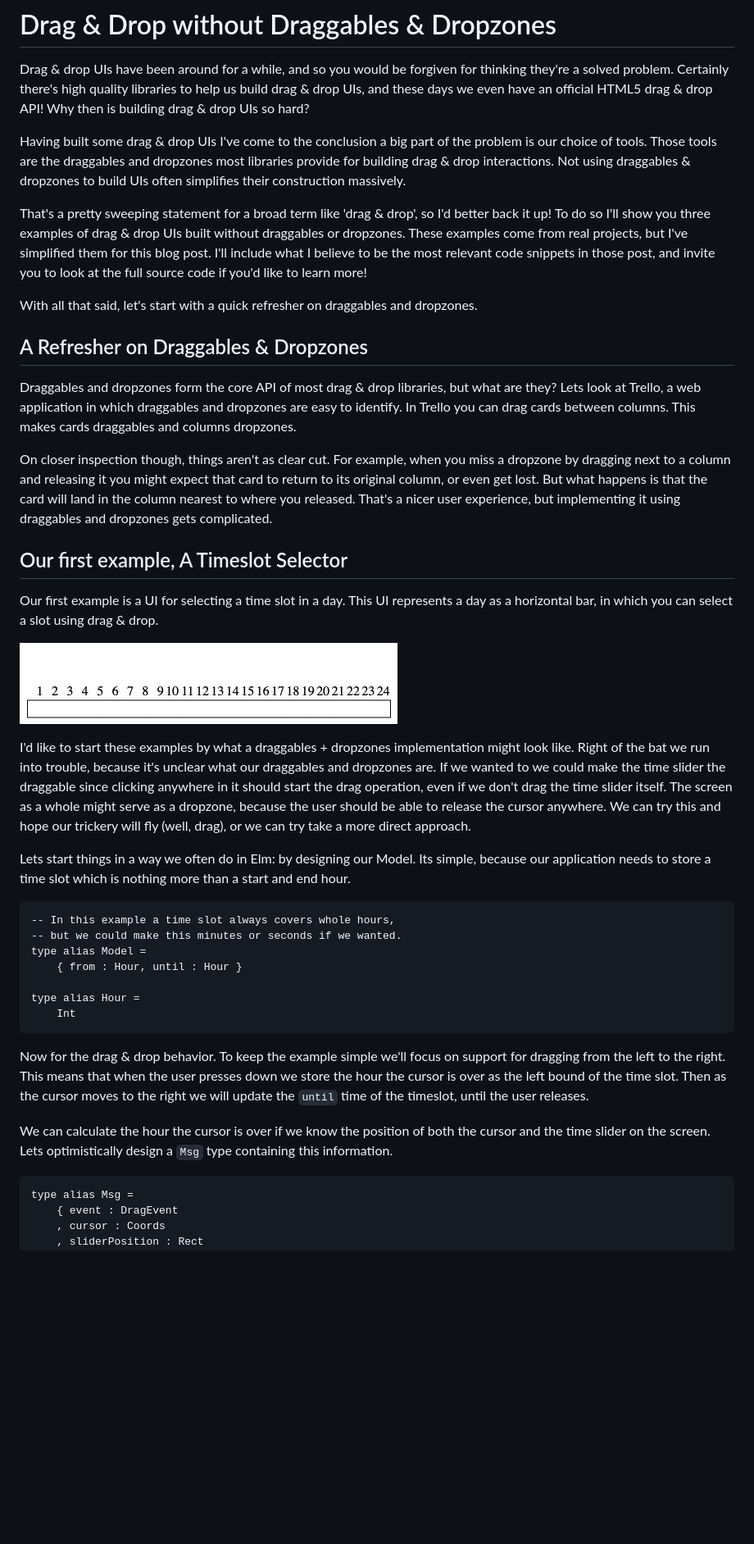
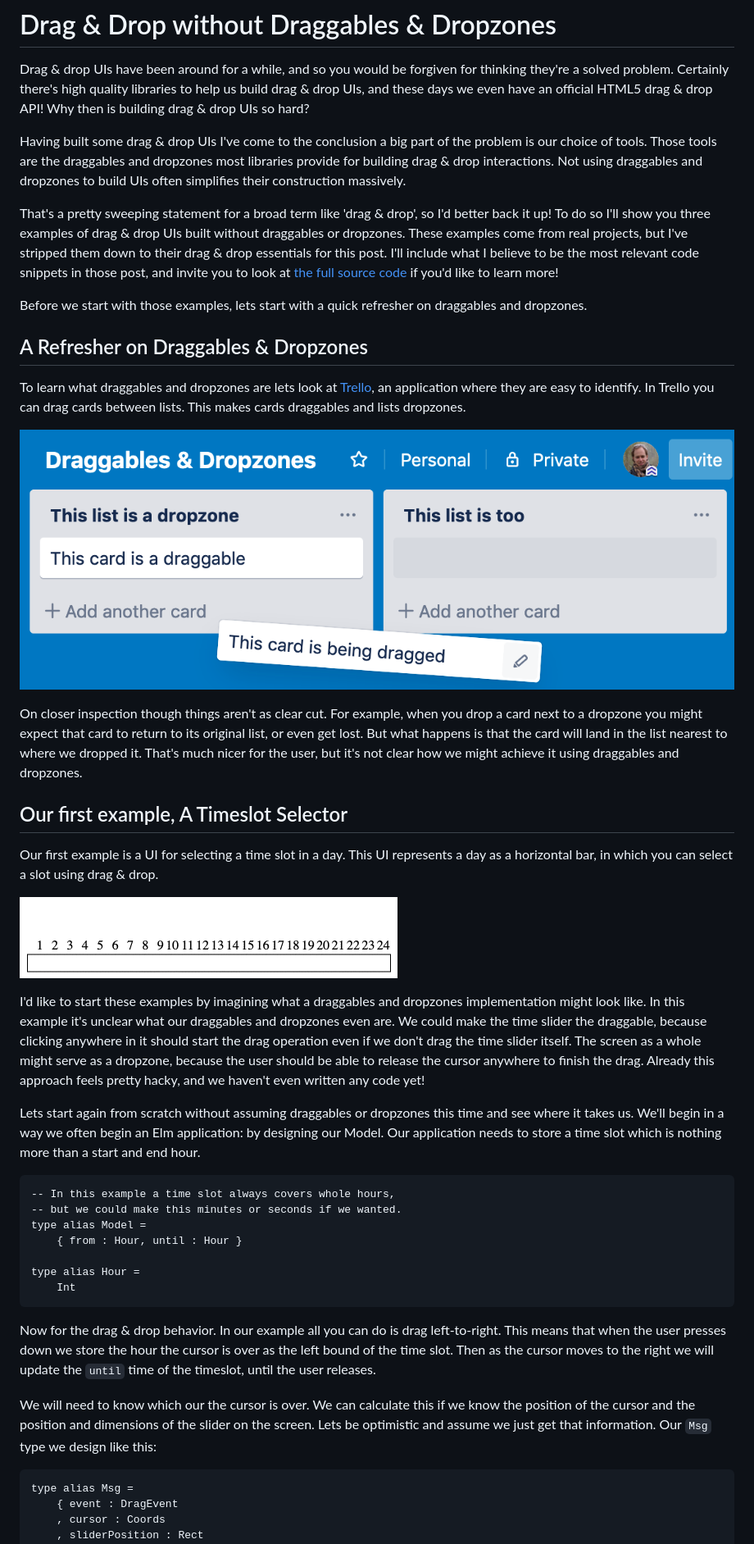
Before and after one commit to jwoudenberg/blogpost-drag-and-drop, a Markdown page: README.md, the part around the change printed below. Shown: that part at 82% size. Drawn GitHub-style; pictures changed too: imgs/trello.png (added); blank space fills up the shorter version.

Commit message:
Revise post
Adding links, updating examples, and finessing text.

````diff
--- a/README.md
+++ b/README.md
@@ -2,17 +2,19 @@
 
 Drag & drop UIs have been around for a while, and so you would be forgiven for thinking they're a solved problem. Certainly there's high quality libraries to help us build drag & drop UIs, and these days we even have an official HTML5 drag & drop API! Why then is building drag & drop UIs so hard?
 
-Having built some drag & drop UIs I've come to the conclusion a big part of the problem is our choice of tools. Those tools are the draggables and dropzones most libraries provide for building drag & drop interactions. Not using draggables & dropzones to build UIs often simplifies their construction massively.
+Having built some drag & drop UIs I've come to the conclusion a big part of the problem is our choice of tools. Those tools are the draggables and dropzones most libraries provide for building drag & drop interactions. Not using draggables and dropzones to build UIs often simplifies their construction massively.
 
-That's a pretty sweeping statement for a broad term like 'drag & drop', so I'd better back it up! To do so I'll show you three examples of drag & drop UIs built without draggables or dropzones. These examples come from real projects, but I've simplified them for this blog post. I'll include what I believe to be the most relevant code snippets in those post, and invite you to look at the full source code if you'd like to learn more!
+That's a pretty sweeping statement for a broad term like 'drag & drop', so I'd better back it up! To do so I'll show you three examples of drag & drop UIs built without draggables or dropzones. These examples come from real projects, but I've stripped them down to their drag & drop essentials for this post. I'll include what I believe to be the most relevant code snippets in those post, and invite you to look at [the full source code] if you'd like to learn more!
 
-With all that said, let's start with a quick refresher on draggables and dropzones.
+Before we start with those examples, lets start with a quick refresher on draggables and dropzones.
 
 ## A Refresher on Draggables & Dropzones
 
-Draggables and dropzones form the core API of most drag & drop libraries, but what are they? Lets look at Trello, a web application in which draggables and dropzones are easy to identify. In Trello you can drag cards between columns. This makes cards draggables and columns dropzones.
+To learn what draggables and dropzones are lets look at [Trello], an application where they are easy to identify. In Trello you can drag cards between lists. This makes cards draggables and lists dropzones.
 
-On closer inspection though, things aren't as clear cut. For example, when you miss a dropzone by dragging next to a column and releasing it you might expect that card to return to its original column, or even get lost. But what happens is that the card will land in the column nearest to where you released. That's a nicer user experience, but implementing it using draggables and dropzones gets complicated.
+![A screenshot of the Trello app, showing some lists and cards][trello.png]
+
+On closer inspection though things aren't as clear cut. For example, when you drop a card next to a dropzone you might expect that card to return to its original list, or even get lost. But what happens is that the card will land in the list nearest to where we dropped it. That's much nicer for the user, but it's not clear how we might achieve it using draggables and dropzones.
 
 ## Our first example, A Timeslot Selector
 
@@ -20,9 +22,9 @@ Our first example is a UI for selecting a time slot in a day. This UI represents
 
 ![Selecting a time slot by drag & drop][slider.gif]
 
-I'd like to start these examples by what a draggables + dropzones implementation might look like. Right of the bat we run into trouble, because it's unclear what our draggables and dropzones are. If we wanted to we could make the time slider the draggable since clicking anywhere in it should start the drag operation, even if we don't drag the time slider itself. The screen as a whole might serve as a dropzone, because the user should be able to release the cursor anywhere. We can try this and hope our trickery will fly (well, drag), or we can try take a more direct approach.
+I'd like to start these examples by imagining what a draggables and dropzones implementation might look like. In this example it's unclear what our draggables and dropzones even are. We could make the time slider the draggable, because clicking anywhere in it should start the drag operation even if we don't drag the time slider itself. The screen as a whole might serve as a dropzone, because the user should be able to release the cursor anywhere to finish the drag. Already this approach feels pretty hacky, and we haven't even written any code yet!
 
-Lets start things in a way we often do in Elm: by designing our Model. Its simple, because our application needs to store a time slot which is nothing more than a start and end hour.
+Lets start again from scratch without assuming draggables or dropzones this time and see where it takes us. We'll begin in a way we often begin an Elm application: by designing our Model. Our application needs to store a time slot which is nothing more than a start and end hour.
 
 ```elm
 -- In this example a time slot always covers whole hours,
@@ -34,9 +36,9 @@ type alias Hour =
     Int
 ```
 
-Now for the drag & drop behavior. To keep the example simple we'll focus on support for dragging from the left to the right. This means that when the user presses down we store the hour the cursor is over as the left bound of the time slot. Then as the cursor moves to the right we will update the `until` time of the timeslot, until the user releases.
+Now for the drag & drop behavior. In our example all you can do is drag left-to-right. This means that when the user presses down we store the hour the cursor is over as the left bound of the time slot. Then as the cursor moves to the right we will update the `until` time of the timeslot, until the user releases.
 
-We can calculate the hour the cursor is over if we know the position of both the cursor and the time slider on the screen. Lets optimistically design a `Msg` type containing this information.
+We will need to know which our the cursor is over. We can calculate this if we know the position of the cursor and the position and dimensions of the slider on the screen. Lets be optimistic and assume we just get that information. Our `Msg` type we design like this:
 
 ```elm
 type alias Msg =
````
Also changed, not shown: other parts of README.md (+50 -34 lines).
